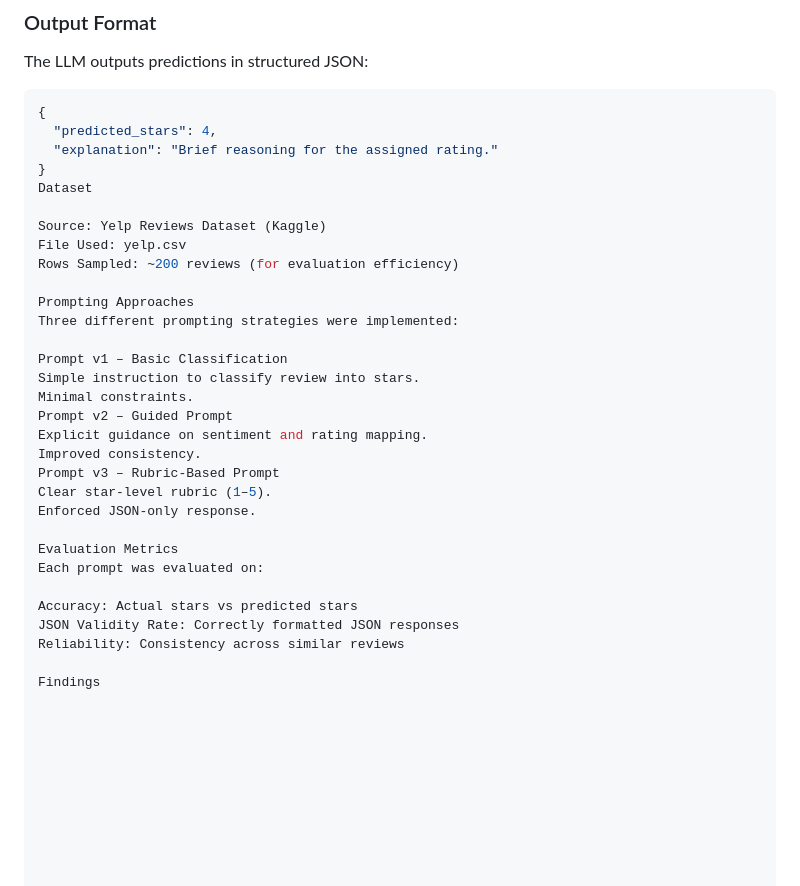
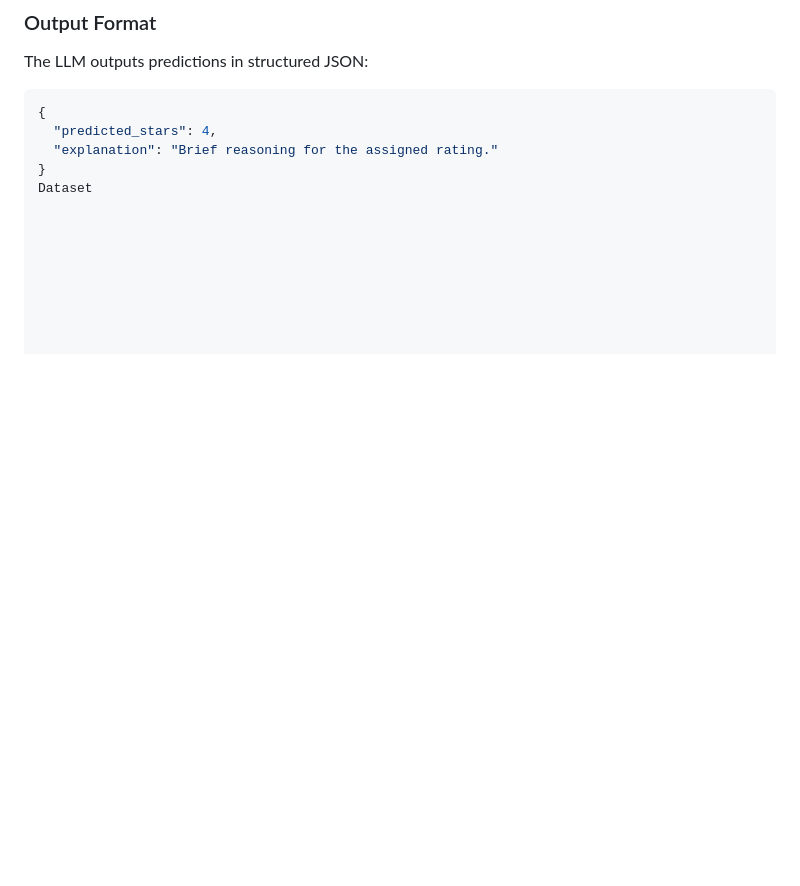
Before and after one commit to Ajinkya-Ghuge/fyndai-intern-assignment, a Markdown page: README.md, the part around the change. GitHub-like rendering; blank space fills up the shorter version.

Commit message:
Update README with project details and structure

```diff
--- a/README.md
+++ b/README.md
@@ -43,34 +43,6 @@ The LLM outputs predictions in structured JSON:
   "explanation": "Brief reasoning for the assigned rating."
 }
 Dataset
-
-Source: Yelp Reviews Dataset (Kaggle)
-File Used: yelp.csv
-Rows Sampled: ~200 reviews (for evaluation efficiency)
-
-Prompting Approaches
-Three different prompting strategies were implemented:
-
-Prompt v1 – Basic Classification
-Simple instruction to classify review into stars.
-Minimal constraints.
-Prompt v2 – Guided Prompt
-Explicit guidance on sentiment and rating mapping.
-Improved consistency.
-Prompt v3 – Rubric-Based Prompt
-Clear star-level rubric (1–5).
-Enforced JSON-only response.
-
-Evaluation Metrics
-Each prompt was evaluated on:
-
-Accuracy: Actual stars vs predicted stars
-JSON Validity Rate: Correctly formatted JSON responses
-Reliability: Consistency across similar reviews
-
-Findings
-
-
 
 
 
```
